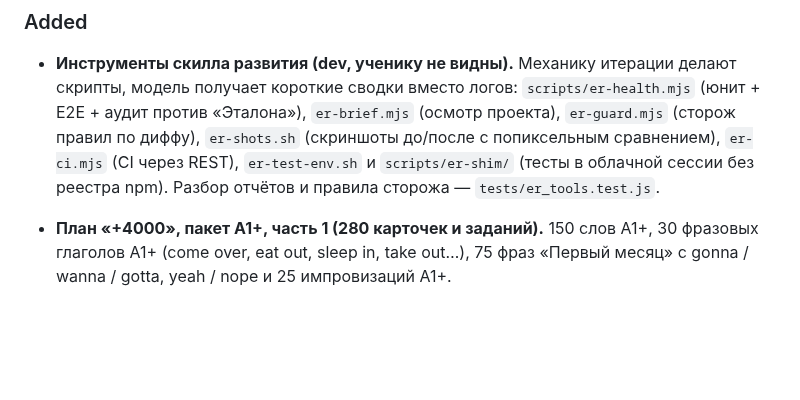
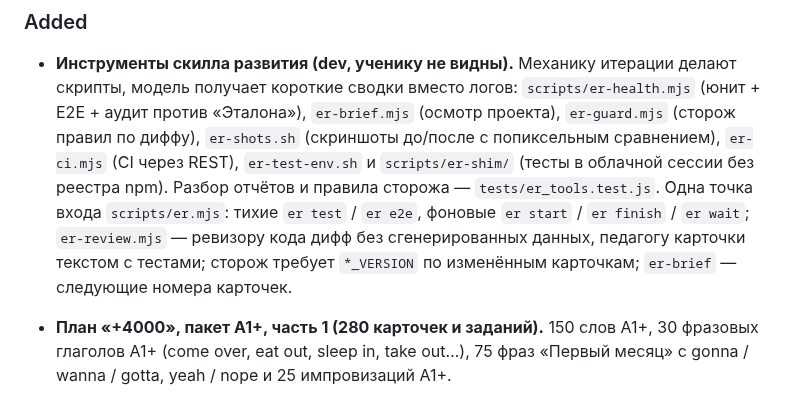
Before and after one commit to konstantin532/English-Reboot, a Markdown page: CHANGELOG.md, the part around the change. Drawn GitHub-style; blank space fills up the shorter version.

```diff
--- a/CHANGELOG.md
+++ b/CHANGELOG.md
@@ -14,6 +14,9 @@
   `er-brief.mjs` (осмотр проекта), `er-guard.mjs` (сторож правил по диффу), `er-shots.sh` (скриншоты
   до/после с попиксельным сравнением), `er-ci.mjs` (CI через REST), `er-test-env.sh` и `scripts/er-shim/`
   (тесты в облачной сессии без реестра npm). Разбор отчётов и правила сторожа — `tests/er_tools.test.js`.
+  Одна точка входа `scripts/er.mjs`: тихие `er test` / `er e2e`, фоновые `er start` / `er finish` / `er wait`;
+  `er-review.mjs` — ревизору кода дифф без сгенерированных данных, педагогу карточки текстом с тестами;
+  сторож требует `*_VERSION` по изменённым карточкам; `er-brief` — следующие номера карточек.
 - **План «+4000», пакет A1+, часть 1 (280 карточек и заданий).** 150 слов A1+, 30 фразовых глаголов A1+
   (come over, eat out, sleep in, take out…), 75 фраз «Первый месяц» с gonna / wanna / gotta, yeah / nope
   и 25 импровизаций A1+.
```
Also changed, not shown: docs/EVOLUTION.md (+19 -0 lines).
